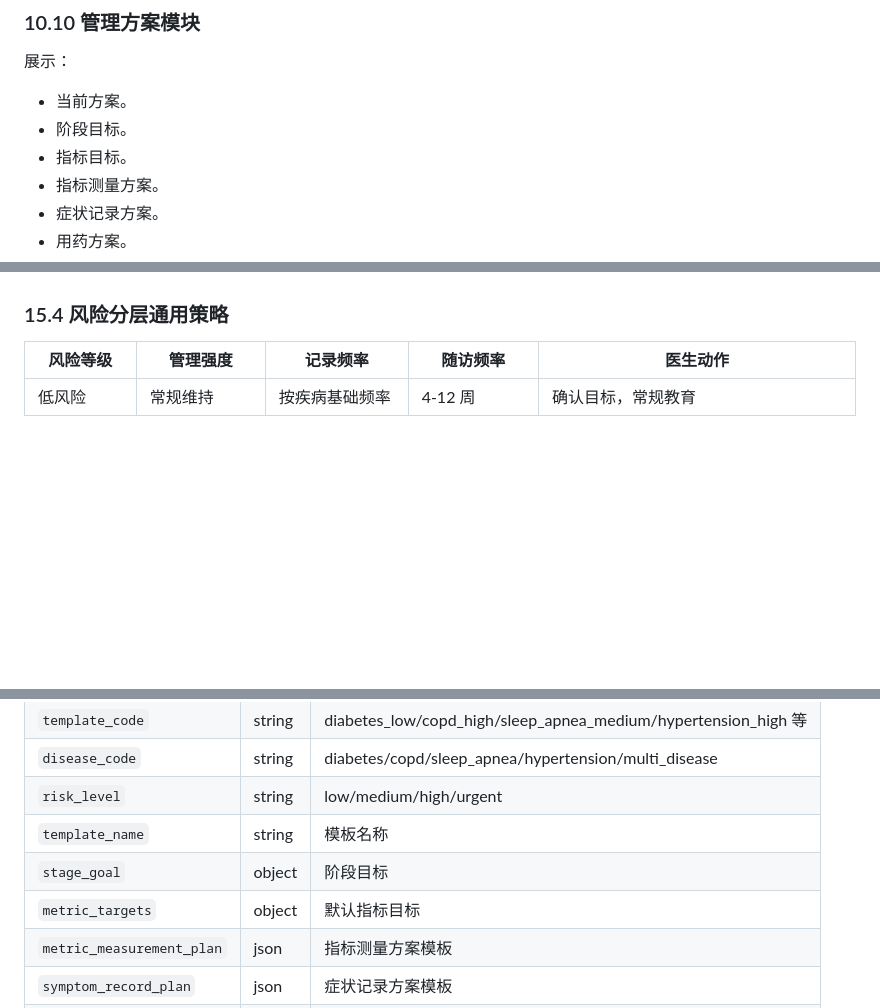
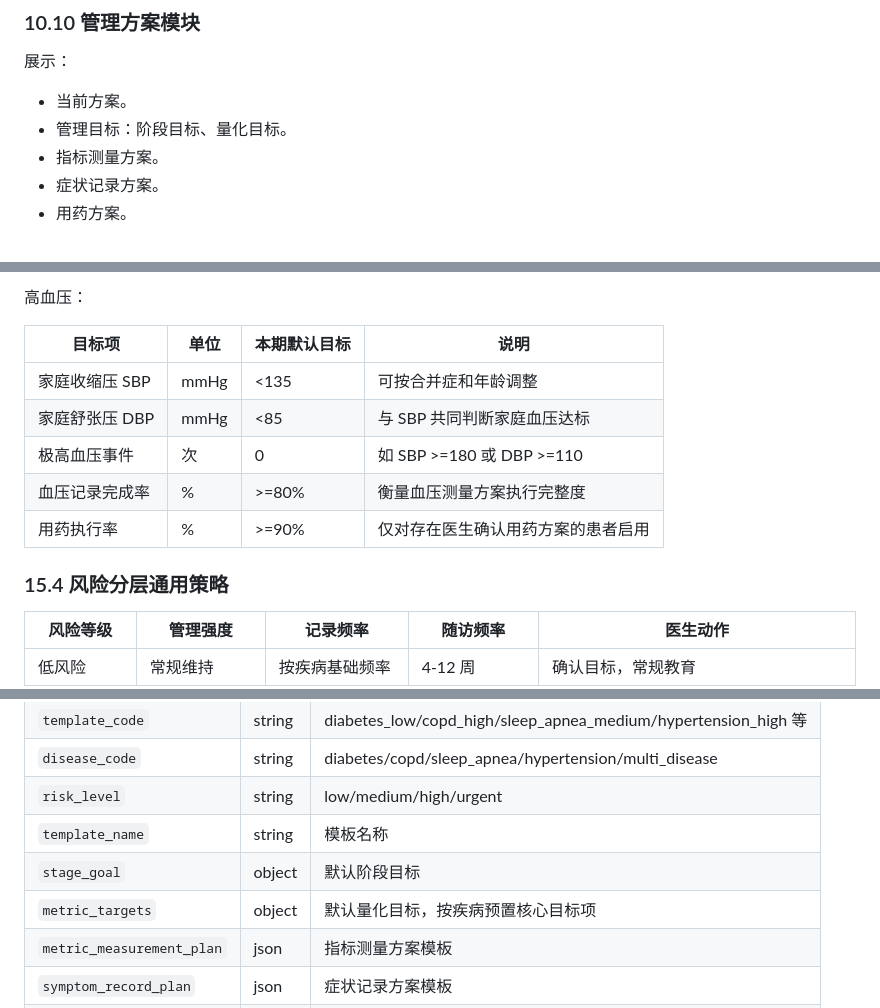
Before and after one commit to supersuperman666/twin, a Markdown page: docs/医生PC端PRD.md, 3 parts joined by grey strips. GitHub-like rendering; blank space fills up the shorter version.

Commit message:
docs: define management targets

```diff
--- a/docs/医生PC端PRD.md
+++ b/docs/医生PC端PRD.md
@@ -516,8 +516,7 @@ flowchart TD
 展示：
 
 - 当前方案。
-- 阶段目标。
-- 指标目标。
+- 管理目标：阶段目标、量化目标。
 - 指标测量方案。
 - 症状记录方案。
 - 用药方案。
@@ -1087,3 +1144,12 @@ flowchart TD
+高血压：
+
+| 目标项 | 单位 | 本期默认目标 | 说明 |
+| --- | --- | --- | --- |
+| 家庭收缩压 SBP | mmHg | <135 | 可按合并症和年龄调整 |
+| 家庭舒张压 DBP | mmHg | <85 | 与 SBP 共同判断家庭血压达标 |
+| 极高血压事件 | 次 | 0 | 如 SBP >=180 或 DBP >=110 |
+| 血压记录完成率 | % | >=80% | 衡量血压测量方案执行完整度 |
+| 用药执行率 | % | >=90% | 仅对存在医生确认用药方案的患者启用 |
 
 ### 15.4 风险分层通用策略
 
@@ -1879,8 +1945,8 @@ stateDiagram-v2
 | `disease_code` | string | diabetes/copd/sleep_apnea/hypertension/multi_disease |
 | `risk_level` | string | low/medium/high/urgent |
 | `template_name` | string | 模板名称 |
-| `stage_goal` | object | 阶段目标 |
-| `metric_targets` | object | 默认指标目标 |
+| `stage_goal` | object | 默认阶段目标 |
+| `metric_targets` | object | 默认量化目标，按疾病预置核心目标项 |
 | `metric_measurement_plan` | json | 指标测量方案模板 |
 | `symptom_record_plan` | json | 症状记录方案模板 |
 | `medication_plan` | json | 用药方案模板 |
```
Also changed, not shown: other parts of docs/医生PC端PRD.md (+62 -4 lines).
